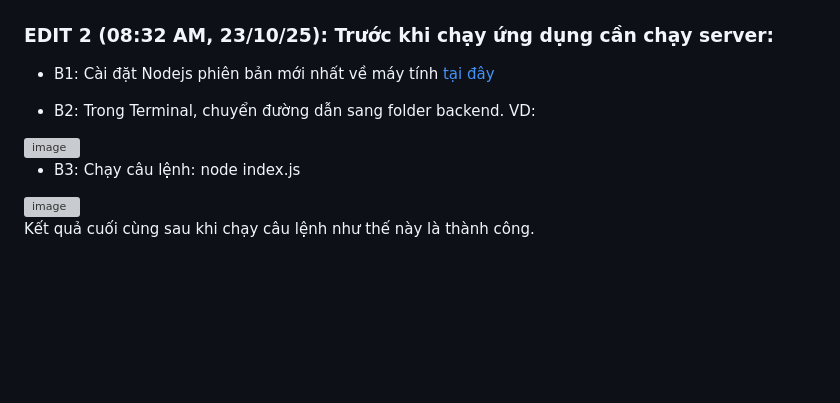
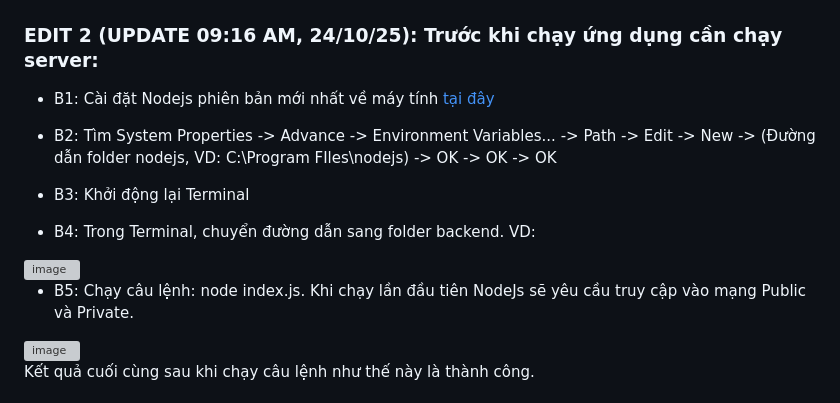
Before and after one commit to scarlett1712/IT3180_2025I_SE-04, a Markdown page: README.md, the part around the change. Rendered like a GitHub page; blank space fills up the shorter version; grey boxes are pictures that could not be loaded.

Commit message:
Revise server setup instructions in README
Updated instructions for running the application and server setup.

```diff
--- a/README.md
+++ b/README.md
@@ -22,15 +22,19 @@
 
 <div style="text-align:center"><img src="img/Edit1.png" /></div>
 
-### EDIT 2 (08:32 AM, 23/10/25): Trước khi chạy ứng dụng cần chạy server:
+### EDIT 2 (UPDATE 09:16 AM, 24/10/25): Trước khi chạy ứng dụng cần chạy server:
 
 - B1: Cài đặt Nodejs phiên bản mới nhất về máy tính <a href="https://nodejs.org/en/download" target="_blank">tại đây</a>
 
-- B2: Trong Terminal, chuyển đường dẫn sang folder backend. VD:
+- B2: Tìm System Properties -> Advance -> Environment Variables... -> Path -> Edit -> New -> (Đường dẫn folder nodejs, VD: C:\Program FIles\nodejs) -> OK -> OK -> OK
+
+- B3: Khởi động lại Terminal
+
+- B4: Trong Terminal, chuyển đường dẫn sang folder backend. VD:
 
  <div style="text-align:center"><img width="538" height="46" alt="image" src="https://github.com/user-attachments/assets/24d143e3-3a72-4f3e-9718-c61d196e2a0c" /></div>
 
-- B3: Chạy câu lệnh: node index.js
+- B5: Chạy câu lệnh: node index.js. Khi chạy lần đầu tiên NodeJs sẽ yêu cầu truy cập vào mạng Public và Private.
 
 <img width="420" height="80" alt="image" src="https://github.com/user-attachments/assets/3e58332a-602f-4dd7-9092-2a205b1580a9" />
 
```
